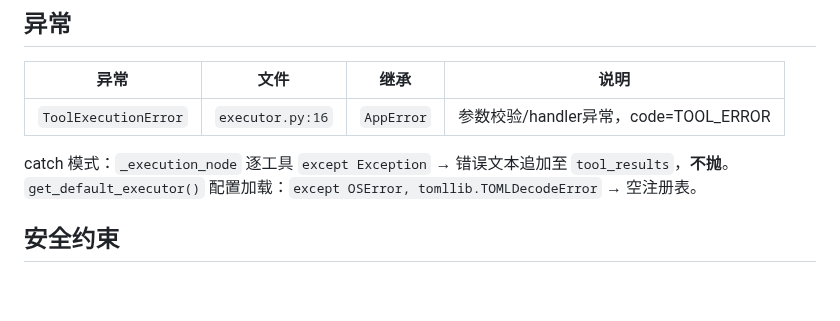
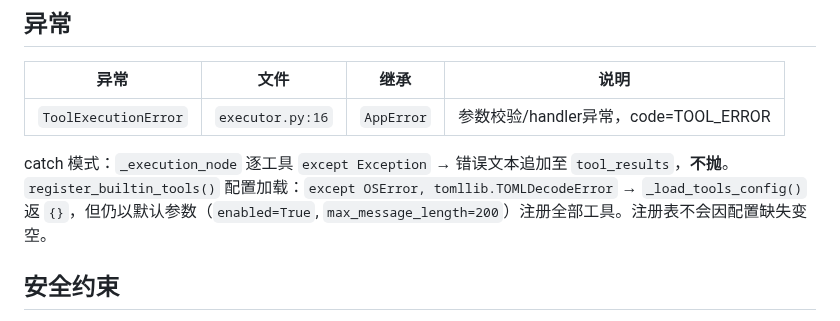
Before and after one commit to MiyakoMeow/DrivePal, a Markdown page: app/tools/AGENTS.md, the part around the change. GitHub-like rendering; blank space fills up the shorter version.

```diff
--- a/app/tools/AGENTS.md
+++ b/app/tools/AGENTS.md
@@ -123,7 +123,7 @@ max_results = 5
 |------|------|------|------|
 | `ToolExecutionError` | `executor.py:16` | `AppError` | 参数校验/handler异常，code=TOOL_ERROR |
 
-catch 模式：`_execution_node` 逐工具 `except Exception` → 错误文本追加至 `tool_results`，**不抛**。`get_default_executor()` 配置加载：`except OSError, tomllib.TOMLDecodeError` → 空注册表。
+catch 模式：`_execution_node` 逐工具 `except Exception` → 错误文本追加至 `tool_results`，**不抛**。`register_builtin_tools()` 配置加载：`except OSError, tomllib.TOMLDecodeError` → `_load_tools_config()` 返 `{}`，但仍以默认参数（`enabled=True`, `max_message_length=200`）注册全部工具。注册表不会因配置缺失变空。
 
 ## 安全约束
 
```
Also changed, not shown: AGENTS.md (+1 -1 lines).
